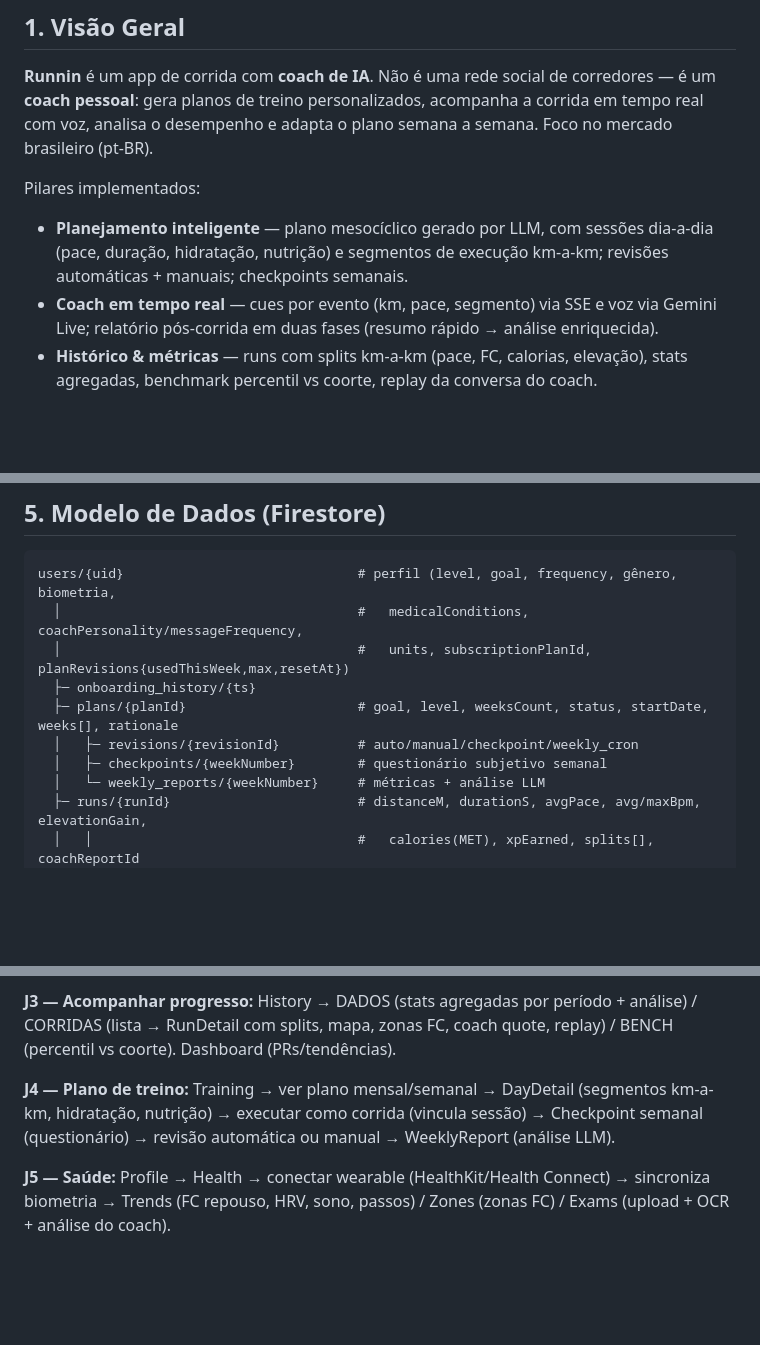
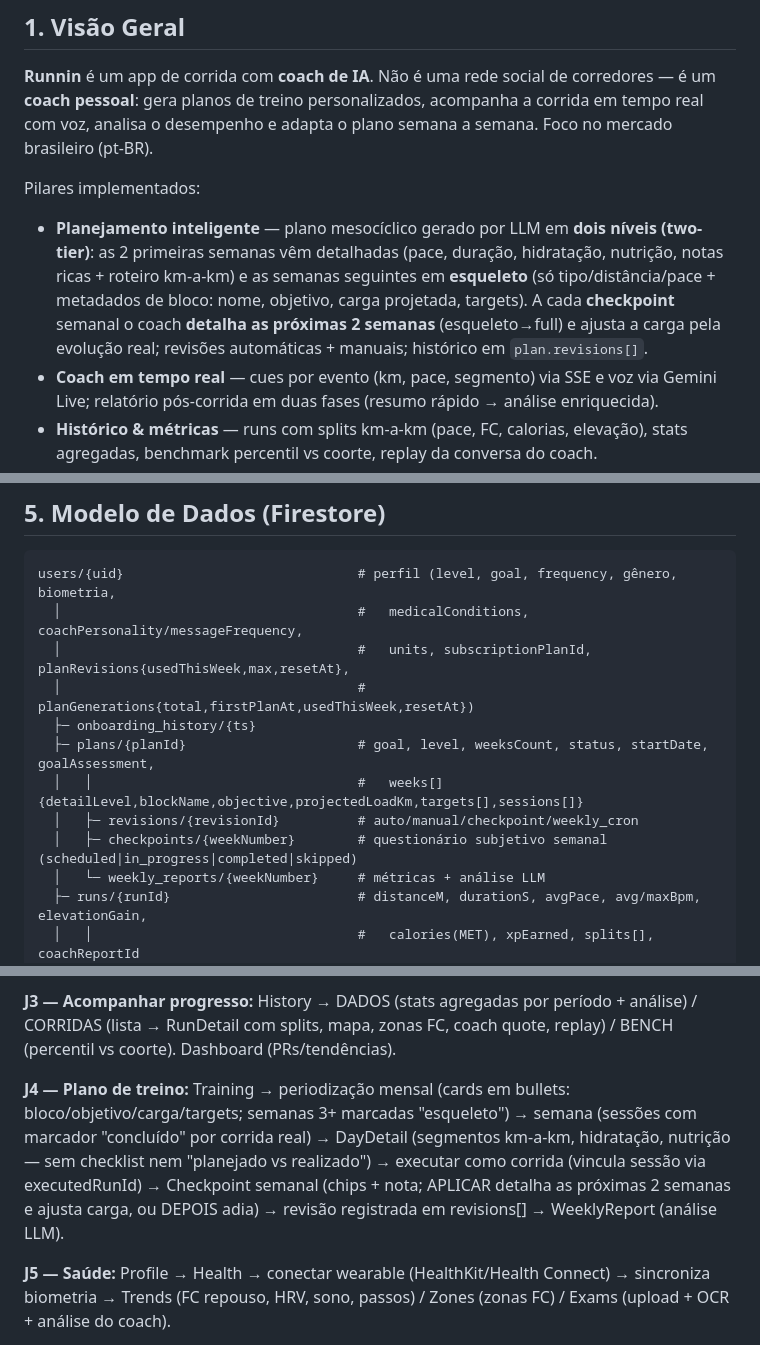
Before and after one commit to S6lab/runnin.core, a Markdown page: docs/DOCUMENTATION.md, 3 parts joined by grey strips. Drawn GitHub-style; blank space fills up the shorter version.

Commit message:
docs: motor de plano two-tier — geração em 2 níveis, checkpoint enriquecedor + skip, cotas, UX de treino
Reflete no DOCUMENTATION.md: geração full(1-2)/skeleton(3+), campos novos de PlanWeek + goalAssessment, endpoint de skip, cota planGenerations (2 na 1ª semana / 1 por semana), checkpoint detalhando próximas 2, "concluído" por executedRunId, remoção de checklist e planejado-vs-realizado.

Co-Authored-By: Claude Opus 4.7 (1M context) <noreply@anthropic.com>

````diff
--- a/docs/DOCUMENTATION.md
+++ b/docs/DOCUMENTATION.md
@@ -30,8 +30,11 @@
 analisa o desempenho e adapta o plano semana a semana. Foco no mercado brasileiro (pt-BR).
 
 Pilares implementados:
-- **Planejamento inteligente** — plano mesocíclico gerado por LLM, com sessões dia-a-dia (pace, duração,
-  hidratação, nutrição) e segmentos de execução km-a-km; revisões automáticas + manuais; checkpoints semanais.
+- **Planejamento inteligente** — plano mesocíclico gerado por LLM em **dois níveis (two-tier)**: as 2
+  primeiras semanas vêm detalhadas (pace, duração, hidratação, nutrição, notas ricas + roteiro km-a-km) e
+  as semanas seguintes em **esqueleto** (só tipo/distância/pace + metadados de bloco: nome, objetivo, carga
+  projetada, targets). A cada **checkpoint** semanal o coach **detalha as próximas 2 semanas** (esqueleto→full)
+  e ajusta a carga pela evolução real; revisões automáticas + manuais; histórico em `plan.revisions[]`.
 - **Coach em tempo real** — cues por evento (km, pace, segmento) via SSE e voz via Gemini Live; relatório
   pós-corrida em duas fases (resumo rápido → análise enriquecida).
 - **Histórico & métricas** — runs com splits km-a-km (pace, FC, calorias, elevação), stats agregadas,
@@ -201,11 +209,13 @@ personalizada ainda; é um guia genérico, não dado por usuário.)
 ```
 users/{uid}                              # perfil (level, goal, frequency, gênero, biometria,
   │                                      #   medicalConditions, coachPersonality/messageFrequency,
-  │                                      #   units, subscriptionPlanId, planRevisions{usedThisWeek,max,resetAt})
+  │                                      #   units, subscriptionPlanId, planRevisions{usedThisWeek,max,resetAt},
+  │                                      #   planGenerations{total,firstPlanAt,usedThisWeek,resetAt})
   ├─ onboarding_history/{ts}
-  ├─ plans/{planId}                      # goal, level, weeksCount, status, startDate, weeks[], rationale
+  ├─ plans/{planId}                      # goal, level, weeksCount, status, startDate, goalAssessment,
+  │   │                                  #   weeks[]{detailLevel,blockName,objective,projectedLoadKm,targets[],sessions[]}
   │   ├─ revisions/{revisionId}          # auto/manual/checkpoint/weekly_cron
-  │   ├─ checkpoints/{weekNumber}        # questionário subjetivo semanal
+  │   ├─ checkpoints/{weekNumber}        # questionário subjetivo semanal (scheduled|in_progress|completed|skipped)
   │   └─ weekly_reports/{weekNumber}     # métricas + análise LLM
   ├─ runs/{runId}                        # distanceM, durationS, avgPace, avg/maxBpm, elevationGain,
   │   │                                  #   calories(MET), xpEarned, splits[], coachReportId
@@ -292,9 +302,11 @@ narrativa do coach) → Share (card + mapa) → corrida some no histórico.
 **J3 — Acompanhar progresso:** History → DADOS (stats agregadas por período + análise) / CORRIDAS (lista →
 RunDetail com splits, mapa, zonas FC, coach quote, replay) / BENCH (percentil vs coorte). Dashboard (PRs/tendências).
 
-**J4 — Plano de treino:** Training → ver plano mensal/semanal → DayDetail (segmentos km-a-km, hidratação,
-nutrição) → executar como corrida (vincula sessão) → Checkpoint semanal (questionário) → revisão automática
-ou manual → WeeklyReport (análise LLM).
+**J4 — Plano de treino:** Training → periodização mensal (cards em bullets: bloco/objetivo/carga/targets;
+semanas 3+ marcadas "esqueleto") → semana (sessões com marcador "concluído" por corrida real) → DayDetail
+(segmentos km-a-km, hidratação, nutrição — sem checklist nem "planejado vs realizado") → executar como corrida
+(vincula sessão via executedRunId) → Checkpoint semanal (chips + nota; APLICAR detalha as próximas 2 semanas e
+ajusta carga, ou DEPOIS adia) → revisão registrada em revisions[] → WeeklyReport (análise LLM).
 
 **J5 — Saúde:** Profile → Health → conectar wearable (HealthKit/Health Connect) → sincroniza biometria →
 Trends (FC repouso, HRV, sono, passos) / Zones (zonas FC) / Exams (upload + OCR + análise do coach).
````
Also changed, not shown: other parts of docs/DOCUMENTATION.md (+6 -1 lines).
